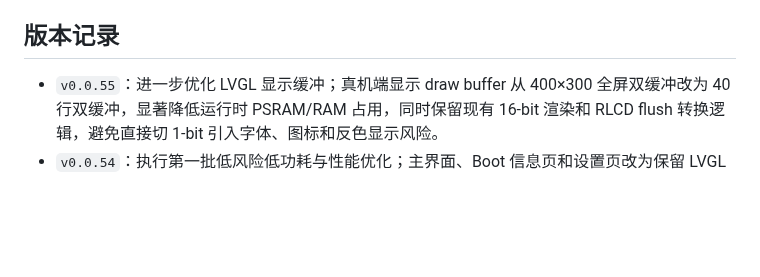
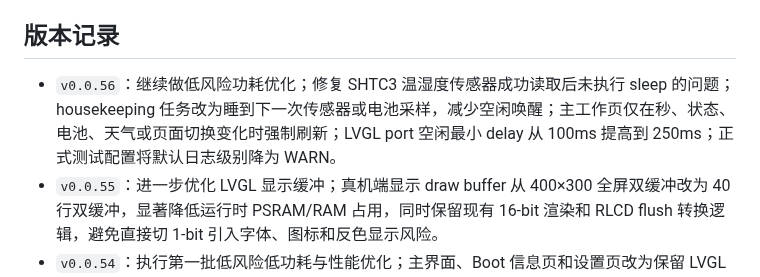
Before and after one commit to wickenzh/ESP32-S3-RLCD-4.2, a Markdown page: README.md, the part around the change. Rendered like a GitHub page; blank space fills up the shorter version.

```diff
--- a/README.md
+++ b/README.md
@@ -117,6 +117,7 @@ Release 附件包括：
 
 ## 版本记录
 
+- `v0.0.56`：继续做低风险功耗优化；修复 SHTC3 温湿度传感器成功读取后未执行 sleep 的问题；housekeeping 任务改为睡到下一次传感器或电池采样，减少空闲唤醒；主工作页仅在秒、状态、电池、天气或页面切换变化时强制刷新；LVGL port 空闲最小 delay 从 100ms 提高到 250ms；正式测试配置将默认日志级别降为 WARN。
 - `v0.0.55`：进一步优化 LVGL 显示缓冲；真机端显示 draw buffer 从 400×300 全屏双缓冲改为 40 行双缓冲，显著降低运行时 PSRAM/RAM 占用，同时保留现有 16-bit 渲染和 RLCD flush 转换逻辑，避免直接切 1-bit 引入字体、图标和反色显示风险。
 - `v0.0.54`：执行第一批低风险低功耗与性能优化；主界面、Boot 信息页和设置页改为保留 LVGL 对象并通过隐藏/显示切换，减少页面返回时的销毁重建；BOOT/KEY 按键轮询合并为单个任务，传感器和电池采样合并为 housekeeping 任务；非配网 WiFi 同步阶段改用 `WIFI_PS_MAX_MODEM`；保持 1-bit 显示链路和 Light Sleep 作为后续独立实验，不混入正式版。
 - `v0.0.53`：设置页“恢复出厂设置”的二次确认文案改为“确认恢复出厂设置”；手动同步时间和同步天气时，设置页会保持停留并显示进行中状态，完成后显示成功或失败，再按正常无操作逻辑返回主界面；手动同步增加 60 秒超时处理，避免网络异常时长时间卡在设置页。
```
Also changed, not shown: assets/previews/weather_clock_boot.png, 7 other files.
